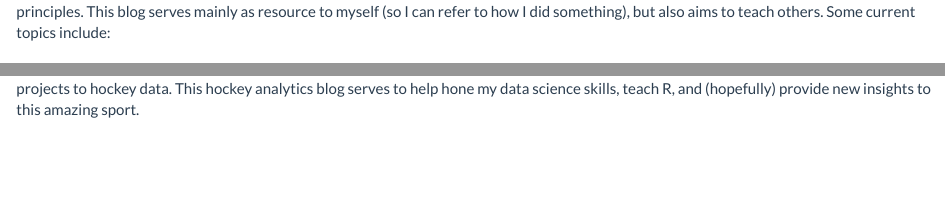
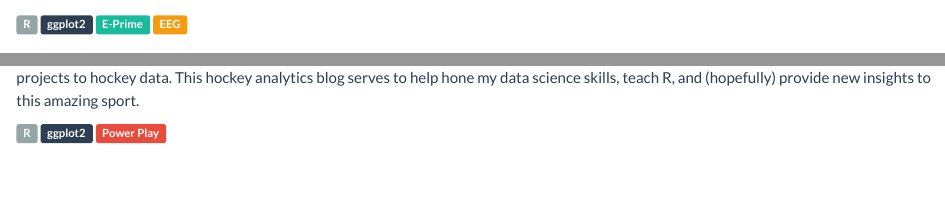
Before and after one commit to mkmiecik14/mkmiecik14.github.io, an R Markdown document (index.Rmd): the page in a window 1100 px wide, from 240 px down before the commit and from 260 px down after it, and a second part further down, joined at a grey line. The pictures show the output file index.html that the author committed with the source, opened offline; library style sheets and scripts come from the installed R packages.

Commit message:
Added navbar dropdown and labels to signify topics

```diff
--- a/index.Rmd
+++ b/index.Rmd
@@ -9,4 +9,3 @@ title: ""
 
 <h3><span class="fa fa-newspaper-o" aria-hidden="true"></span><a href="academicblog.html"> Academic Blog</a></h3>
 
-As a cognitive neuroscientist, my projects are a blend of cognitive psychology, computer science, statistics, neuroimaging, and neuroscience principles. This blog serves mainly as resource to myself (so I can refer to how I did something), but also aims to teach others. Some current topics include:
@@ -13,7 +14,15 @@ As a cognitive neuroscientist, my projects are a blend of cognitive psychology,
+<span class="label label-default">R</span>
+<span class="label label-primary">ggplot2</span>
+<span class="label label-success">E-Prime</span>
+<span class="label label-warning">EEG</span>
 
 <h3><span class="fa fa-newspaper-o" aria-hidden="true"></span><a href="theblueline.html"> The Blue Line</a></h3>
 
 I love the sport of hockey. In my spare time, I like to apply some of the statistical techniques that I've learned in my classes and research projects to hockey data. This hockey analytics blog serves to help hone my data science skills, teach R, and (hopefully) provide new insights to this amazing sport.
+
+<span class="label label-default">R</span>
+<span class="label label-primary">ggplot2</span>
+<span class="label label-danger">Power Play</span>
 
 <br>
 
--- a/styles.css
+++ b/styles.css
@@ -11,3 +11,7 @@
 .logo-icon3 {
   color: #E74C3C;
 }
+
+.logo-icon4 {
+  color: #18BC9C;
+}
```
Also changed, not shown: README.html, _navbar.html, academicblog.html, cv.html, index.html, post-Stop-Using-Excel-to-Preprocess-E-Prime-Data.html, post-The-Last-Decade-NHLs-Best-and-Worst-Power-Play-Teams.html, post-Using-Xbox-Controllers-and-Sending-EEG-Triggers-with-E-Prime.html, post-ggplot2-Histogram-Logo-Fail.html, theblueline.html, index.Rmd (2 more changed lines).
